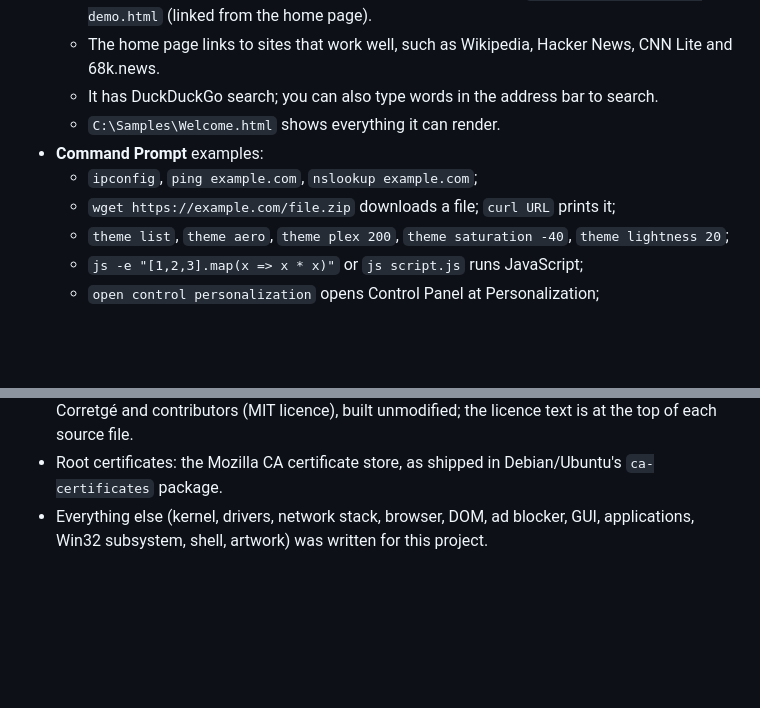
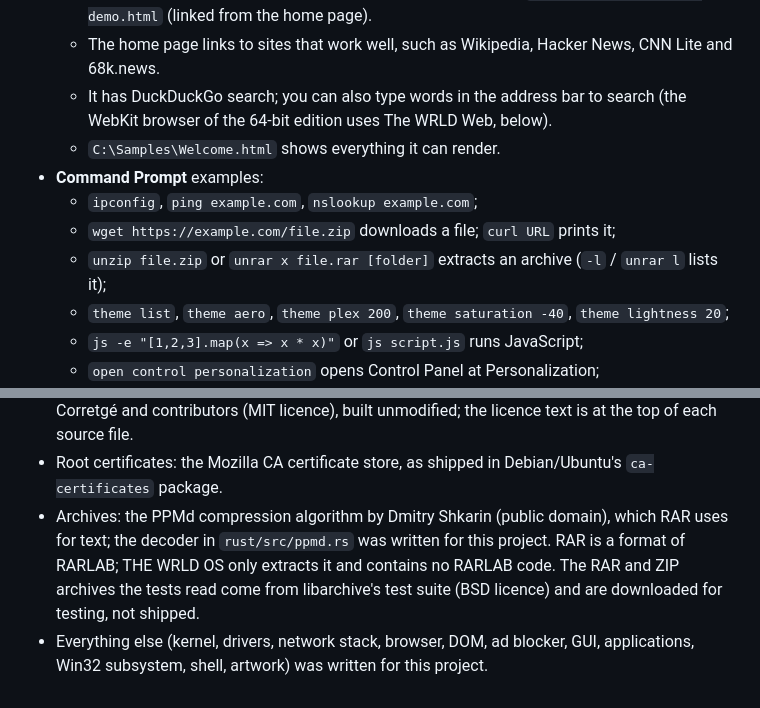
Before and after one commit to blxxd-bvrn/thewrldos, a Markdown page: README.md, 2 parts joined by grey strips. Drawn GitHub-style; blank space fills up the shorter version.

```diff
--- a/README.md
+++ b/README.md
@@ -324,11 +324,14 @@ You can also start Setup from the **Install THE WRLD OS** icon on the live deskt
     `C:\Samples\JavaScript demo.html` (linked from the home page).
   - The home page links to sites that work well, such as Wikipedia, Hacker News, CNN Lite and
     68k.news.
-  - It has DuckDuckGo search; you can also type words in the address bar to search.
+  - It has DuckDuckGo search; you can also type words in the address bar to search (the
+    WebKit browser of the 64-bit edition uses The WRLD Web, below).
   - `C:\Samples\Welcome.html` shows everything it can render.
 - **Command Prompt** examples:
   - `ipconfig`, `ping example.com`, `nslookup example.com`;
   - `wget https://example.com/file.zip` downloads a file; `curl URL` prints it;
+  - `unzip file.zip` or `unrar x file.rar [folder]` extracts an archive (`-l` / `unrar l` lists
+    it);
   - `theme list`, `theme aero`, `theme plex 200`, `theme saturation -40`, `theme lightness 20`;
   - `js -e "[1,2,3].map(x => x * x)"` or `js script.js` runs JavaScript;
   - `open control personalization` opens Control Panel at Personalization;
@@ -2038,5 +2072,10 @@ docs/screenshots/  the screenshots in this README
   unmodified; the licence text is at the top of each source file.
 - Root certificates: the Mozilla CA certificate store, as shipped in Debian/Ubuntu's
   `ca-certificates` package.
+- Archives: the PPMd compression algorithm by Dmitry Shkarin (public domain), which RAR uses
+  for text; the decoder in `rust/src/ppmd.rs` was written for this project. RAR is a format of
+  RARLAB; THE WRLD OS only extracts it and contains no RARLAB code. The RAR and ZIP archives the
+  tests read come from libarchive's test suite (BSD licence) and are downloaded for testing,
+  not shipped.
 - Everything else (kernel, drivers, network stack, browser, DOM, ad blocker, GUI, applications,
   Win32 subsystem, shell, artwork) was written for this project.
```
Also changed, not shown: other parts of README.md (+31 -0 lines), assets/icons_preview.png, 12 other files.
